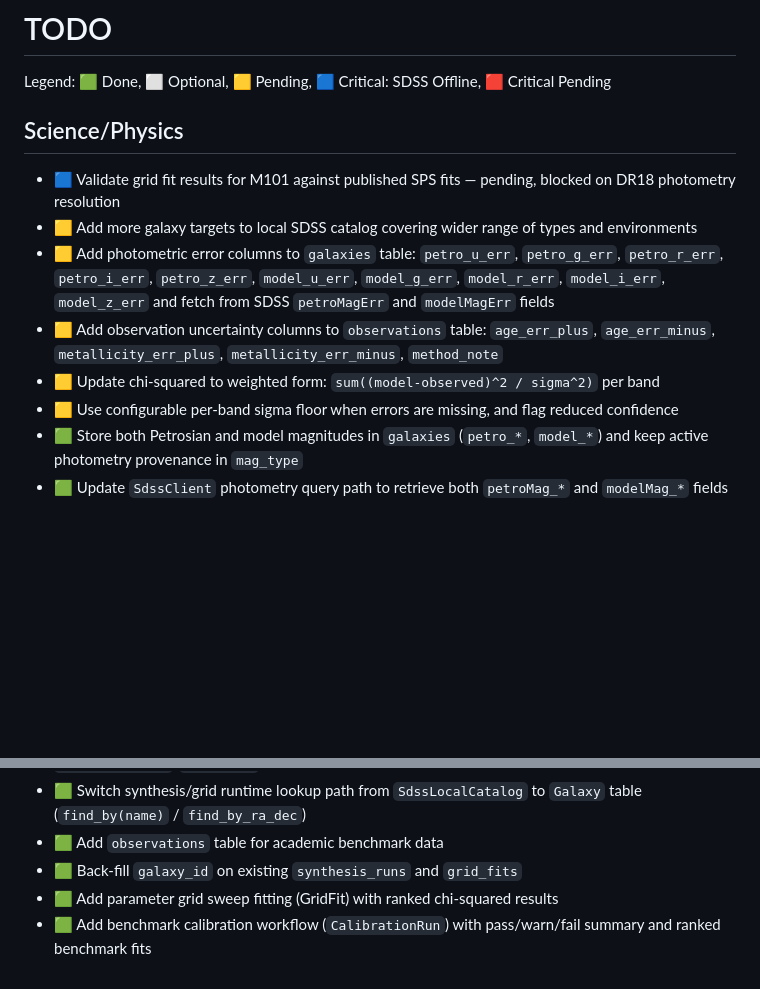
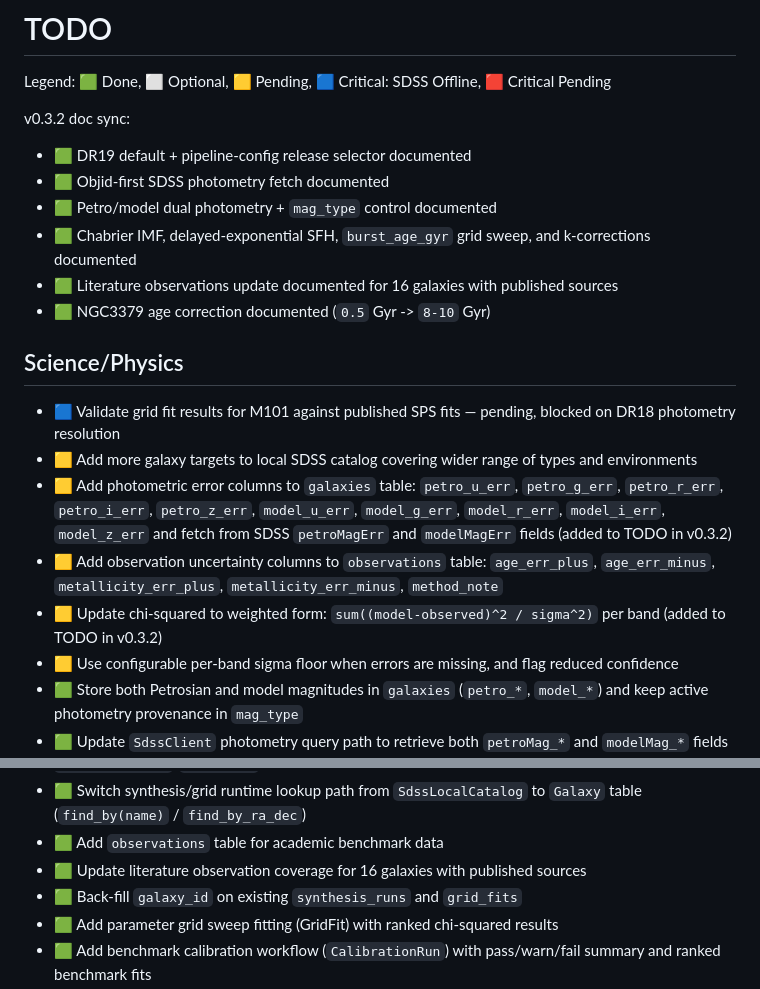
Before and after one commit to unixneo/stellar_pop, a Markdown page: TODO.md, 2 parts joined by grey strips. Rendered like a GitHub page; blank space fills up the shorter version.

```diff
--- a/TODO.md
+++ b/TODO.md
@@ -2,12 +2,20 @@
 
 Legend: 🟩 Done, ⬜ Optional, 🟨 Pending, 🟦 Critical: SDSS Offline, 🟥 Critical Pending
 
+v0.3.2 doc sync:
+- 🟩 DR19 default + pipeline-config release selector documented
+- 🟩 Objid-first SDSS photometry fetch documented
+- 🟩 Petro/model dual photometry + `mag_type` control documented
+- 🟩 Chabrier IMF, delayed-exponential SFH, `burst_age_gyr` grid sweep, and k-corrections documented
+- 🟩 Literature observations update documented for 16 galaxies with published sources
+- 🟩 NGC3379 age correction documented (`0.5` Gyr -> `8-10` Gyr)
+
 ## Science/Physics
 - 🟦 Validate grid fit results for M101 against published SPS fits — pending, blocked on DR18 photometry resolution
 - 🟨 Add more galaxy targets to local SDSS catalog covering wider range of types and environments
-- 🟨 Add photometric error columns to `galaxies` table: `petro_u_err`, `petro_g_err`, `petro_r_err`, `petro_i_err`, `petro_z_err`, `model_u_err`, `model_g_err`, `model_r_err`, `model_i_err`, `model_z_err` and fetch from SDSS `petroMagErr` and `modelMagErr` fields
+- 🟨 Add photometric error columns to `galaxies` table: `petro_u_err`, `petro_g_err`, `petro_r_err`, `petro_i_err`, `petro_z_err`, `model_u_err`, `model_g_err`, `model_r_err`, `model_i_err`, `model_z_err` and fetch from SDSS `petroMagErr` and `modelMagErr` fields (added to TODO in v0.3.2)
 - 🟨 Add observation uncertainty columns to `observations` table: `age_err_plus`, `age_err_minus`, `metallicity_err_plus`, `metallicity_err_minus`, `method_note`
-- 🟨 Update chi-squared to weighted form: `sum((model-observed)^2 / sigma^2)` per band
+- 🟨 Update chi-squared to weighted form: `sum((model-observed)^2 / sigma^2)` per band (added to TODO in v0.3.2)
 - 🟨 Use configurable per-band sigma floor when errors are missing, and flag reduced confidence
 - 🟩 Store both Petrosian and model magnitudes in `galaxies` (`petro_*`, `model_*`) and keep active photometry provenance in `mag_type`
 - 🟩 Update `SdssClient` photometry query path to retrieve both `petroMag_*` and `modelMag_*` fields
@@ -54,6 +62,7 @@ Legend: 🟩 Done, ⬜ Optional, 🟨 Pending, 🟦 Critical: SDSS Offline, 🟥
 - 🟩 Migrate galaxy photometry to SQLite `galaxies` table and add `galaxy_id` foreign keys on `synthesis_runs`/`grid_fits`
 - 🟩 Switch synthesis/grid runtime lookup path from `SdssLocalCatalog` to `Galaxy` table (`find_by(name)` / `find_by_ra_dec`)
 - 🟩 Add `observations` table for academic benchmark data
+- 🟩 Update literature observation coverage for 16 galaxies with published sources
 - 🟩 Back-fill `galaxy_id` on existing `synthesis_runs` and `grid_fits`
 - 🟩 Add parameter grid sweep fitting (GridFit) with ranked chi-squared results
 - 🟩 Add benchmark calibration workflow (`CalibrationRun`) with pass/warn/fail summary and ranked benchmark fits
```
Also changed, not shown: README.md (+18 -5 lines), paper.md (+6 -6 lines).
